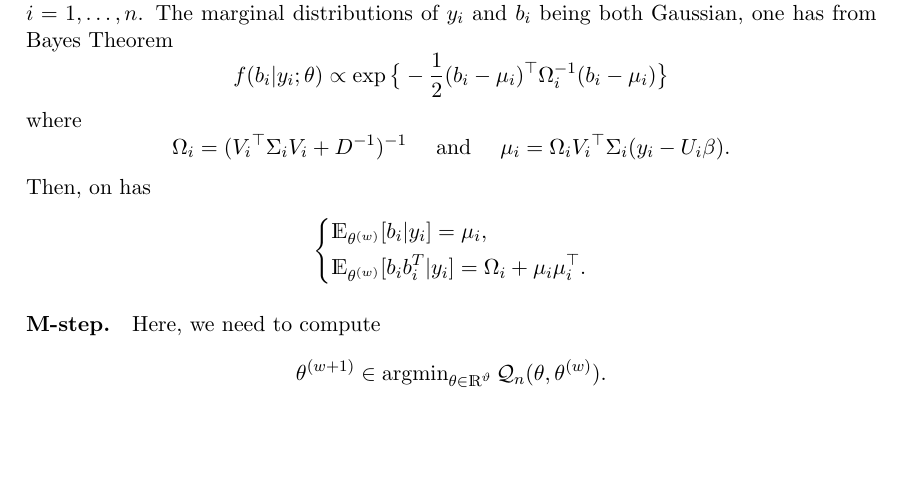
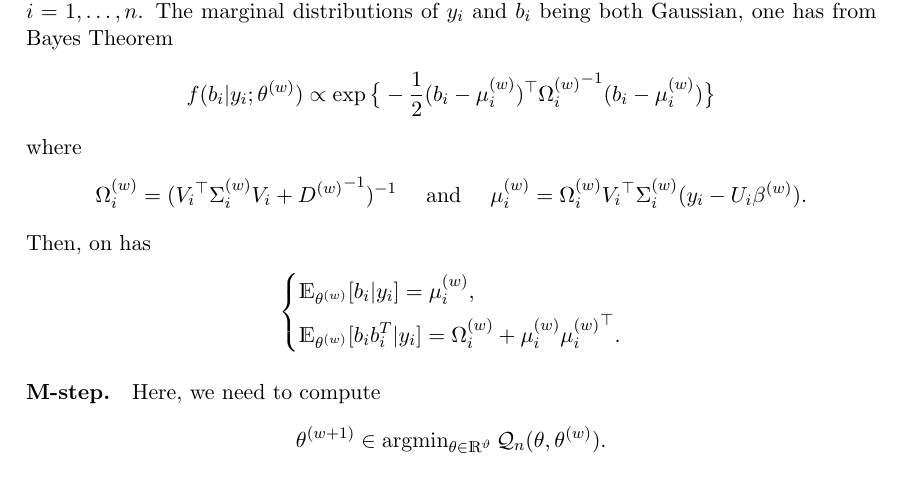
Before and after one commit to Califrais/lights_paper, a LaTeX paper (paper.tex): part of page 24 of 28, cut so that both start at the same text, the shorter picture padded with empty space. Compiled offline with pdfLaTeX.

Commit message:
add missing steps in MLMM

```diff
--- a/paper.tex
+++ b/paper.tex
@@ -955,15 +955,15 @@ Supposing that we are at step $w + 1$ of the algorithm, with current iterate den
 \[\cQ_n(\theta, \theta^{(w)}) = \E_{\theta^{(w)}}[\ell_n^\text{comp}(\theta) | \cD_n].\]
 Here, computing this quantity reduces to computing $\E_{\theta^{(w)}}[b_i | y_i]$ and $\E_{\theta^{(w)}}[b_ib_i^T | y_i]$ for $i = 1,\ldots,n$.
 The marginal distributions of $y_i$ and $b_i$ being both Gaussian, one has from Bayes Theorem
-\[ f(b_i|y_i; \theta) \propto \exp \big\{ -\dfrac12 (b_i - \mu_i)^\top \Omega_i^{-1} (b_i - \mu_i) \big\}\]
+\[ f(b_i|y_i; \theta^{(w)}) \propto \exp \big\{ -\dfrac12 (b_i - \mu_i^{(w)})^\top {\Omega_i^{(w)}}^{-1} (b_i - \mu_i^{(w)}) \big\}\]
 where
-\[\Omega_i = ({V_i}^\top \Sigma_iV_i + D^{-1})^{-1} \quad \text{ and } \quad \mu_i = \Omega_i{V_i}^\top \Sigma_i(y_i - U_i\beta).\]
+\[\Omega_i^{(w)} = ({V_i}^\top \Sigma_i^{(w)}V_i + {D^{(w)}}^{-1})^{-1} \quad \text{ and } \quad \mu_i^{(w)} = \Omega_i^{(w)}{V_i}^\top \Sigma_i^{(w)}(y_i - U_i\beta^{(w)}).\]
 Then, on has
 \begin{center}
   $\left\{
     \begin{aligned}
-      &\E_{\theta^{(w)}}[b_i | y_i] = \mu_i, \\
-      &\E_{\theta^{(w)}}[b_ib_i^T | y_i] = \Omega_i + \mu_i\mu_i^\top.
+      &\E_{\theta^{(w)}}[b_i | y_i] = \mu_i^{(w)}, \\
+      &\E_{\theta^{(w)}}[b_ib_i^T | y_i] = \Omega_i^{(w)} + \mu_i^{(w)}{\mu_i^{(w)}}^\top.
     \end{aligned}
     \right.$
 \end{center}
```
Also changed, not shown: paper.pdf.
